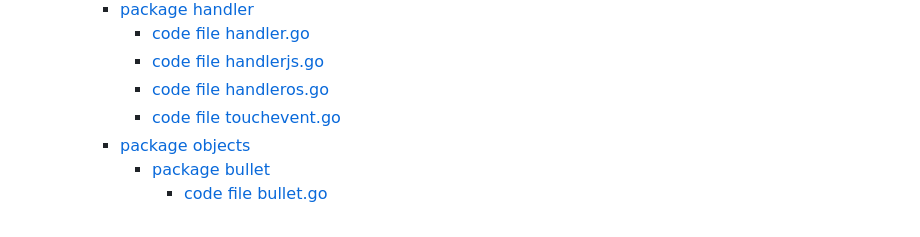
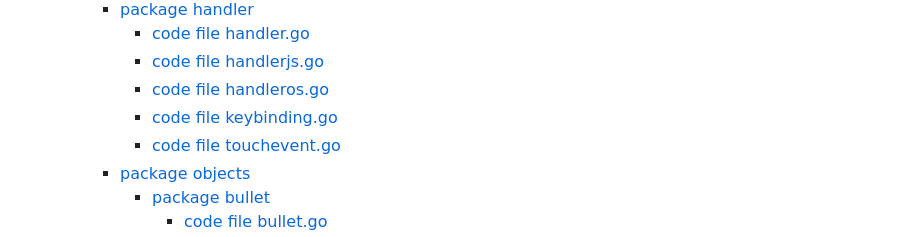
Before and after one commit to sarumaj/edu-space-invaders, a Markdown page: README.md, the part around the change. GitHub-like rendering.

```diff
--- a/README.md
+++ b/README.md
@@ -78,6 +78,7 @@ To setup similar project follow following steps:
       - [code file handler.go](src/pkg/handler/handler.go)
       - [code file handlerjs.go](src/pkg/handler/handlerjs.go)
       - [code file handleros.go](src/pkg/handler/handleros.go)
+      - [code file keybinding.go](src/pkg/handler/keybinding.go)
       - [code file touchevent.go](src/pkg/handler/touchevent.go)
     - [package objects](src/pkg/objects)
       - [package bullet](src/pkg/objects/bullet)
```
